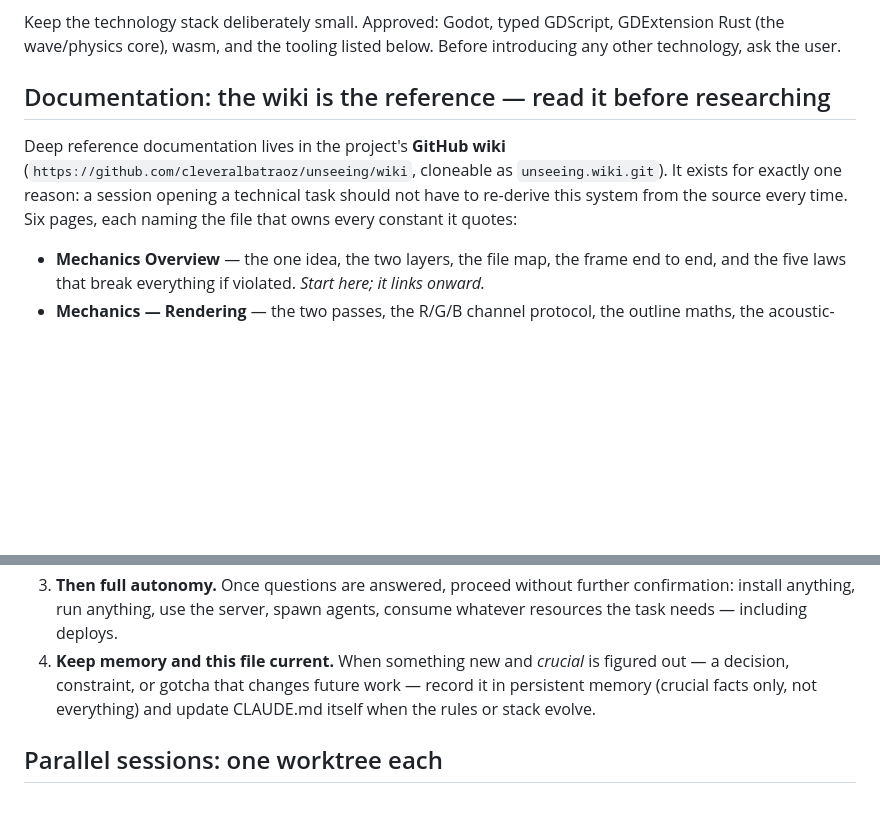
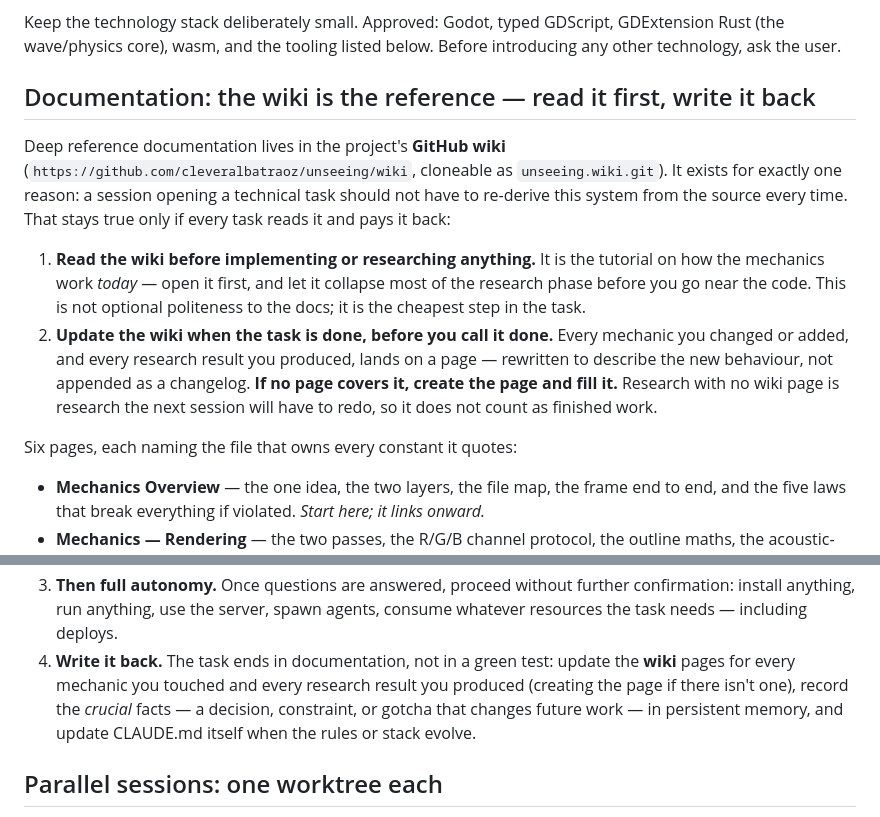
Before and after one commit to cleveralbatraoz/unseeing, a Markdown page: CLAUDE.md, 2 parts joined by grey strips. Drawn GitHub-style; blank space fills up the shorter version.

Commit message:
The reference is a loan: read the wiki first, write it back before you finish
The wiki rule only had a first half. A session was told to start there,
but nothing said what it owed the wiki afterwards — so a task could change
a mechanic, leave the page describing the old behaviour, and the next
session would read a lie or re-derive the system from source anyway. That
is precisely the cost the wiki exists to remove.

The documentation section becomes a numbered pair. Read before implementing
or researching anything. Update when done — every mechanic changed or added
and every research result lands on a page, rewritten to describe the new
behaviour rather than appended as a changelog, and the page is created if it
does not exist yet. Research with no page does not count as finished work.

Workflow step 4 turns from "keep memory and this file current" into "write
it back", so the numbered workflow ends where the section says it must: the
task ends in documentation, not in a green test. Wiki first, then memory for
the crucial facts, then CLAUDE.md when the rules or stack evolve.

```diff
--- a/CLAUDE.md
+++ b/CLAUDE.md
@@ -48,14 +48,26 @@ Keep the technology stack deliberately small. Approved: Godot, typed
 GDScript, GDExtension Rust (the wave/physics core), wasm, and the tooling
 listed below. Before introducing any other technology, ask the user.
 
-## Documentation: the wiki is the reference — read it before researching
+## Documentation: the wiki is the reference — read it first, write it back
 
 Deep reference documentation lives in the project's **GitHub wiki**
 (`https://github.com/cleveralbatraoz/unseeing/wiki`, cloneable as
 `unseeing.wiki.git`). It exists for exactly one reason: a session opening a
 technical task should not have to re-derive this system from the source
-every time. Six pages, each naming the file that owns every constant it
-quotes:
+every time. That stays true only if every task reads it and pays it back:
+
+1. **Read the wiki before implementing or researching anything.** It is the
+   tutorial on how the mechanics work *today* — open it first, and let it
+   collapse most of the research phase before you go near the code. This is
+   not optional politeness to the docs; it is the cheapest step in the task.
+2. **Update the wiki when the task is done, before you call it done.** Every
+   mechanic you changed or added, and every research result you produced,
+   lands on a page — rewritten to describe the new behaviour, not appended
+   as a changelog. **If no page covers it, create the page and fill it.**
+   Research with no wiki page is research the next session will have to
+   redo, so it does not count as finished work.
+
+Six pages, each naming the file that owns every constant it quotes:
 
 - **Mechanics Overview** — the one idea, the two layers, the file map, the
   frame end to end, and the five laws that break everything if violated.
@@ -102,10 +114,12 @@ must work perfectly.
    further confirmation: install anything, run anything, use the server,
    spawn agents, consume whatever resources the task needs — including
    deploys.
-4. **Keep memory and this file current.** When something new and *crucial*
-   is figured out — a decision, constraint, or gotcha that changes future
-   work — record it in persistent memory (crucial facts only, not
-   everything) and update CLAUDE.md itself when the rules or stack evolve.
+4. **Write it back.** The task ends in documentation, not in a green test:
+   update the **wiki** pages for every mechanic you touched and every
+   research result you produced (creating the page if there isn't one),
+   record the *crucial* facts — a decision, constraint, or gotcha that
+   changes future work — in persistent memory, and update CLAUDE.md itself
+   when the rules or stack evolve.
 
 ## Parallel sessions: one worktree each
 
```
